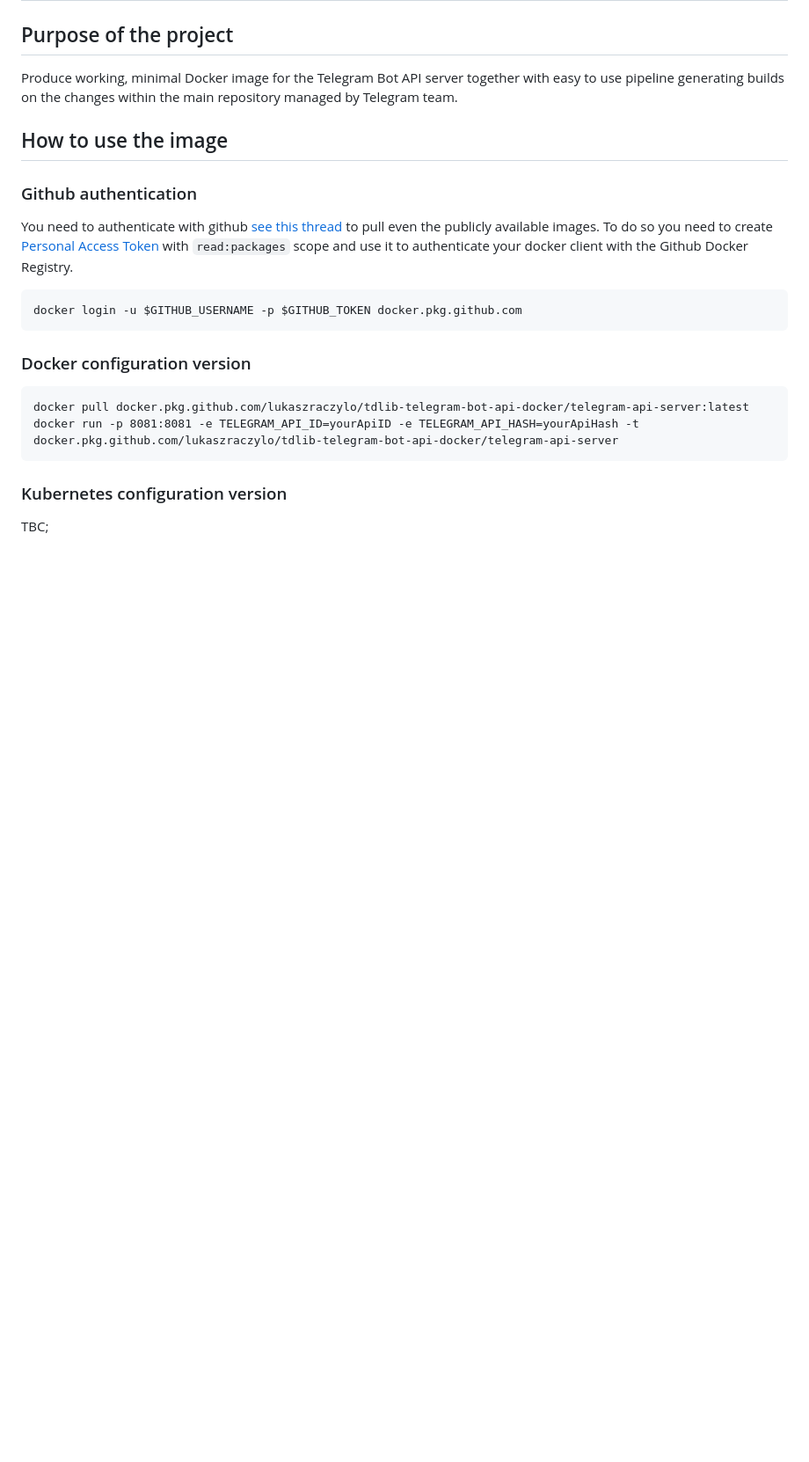
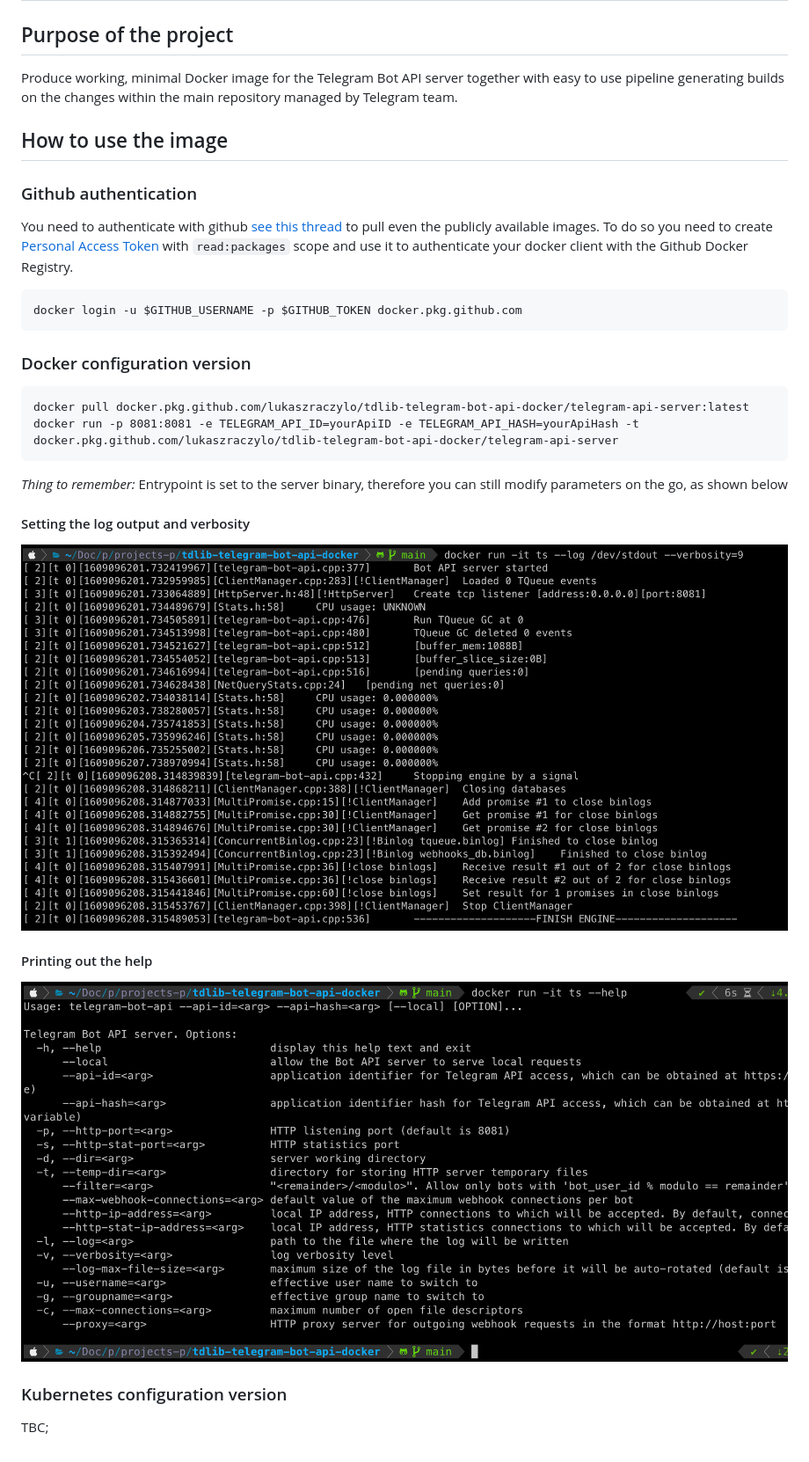
Before and after one commit to lukaszraczylo/tdlib-telegram-bot-api-docker, a Markdown page: README.md, the part around the change. Shown at 88% size. GitHub-like rendering; pictures changed too: img/screen-001.png (added), img/screen-002.png (added); blank space fills up the shorter version.

Commit message:
Update README with examples.

````diff
--- a/README.md
+++ b/README.md
@@ -21,6 +21,14 @@ docker pull docker.pkg.github.com/lukaszraczylo/tdlib-telegram-bot-api-docker/te
 docker run -p 8081:8081 -e TELEGRAM_API_ID=yourApiID -e TELEGRAM_API_HASH=yourApiHash -t docker.pkg.github.com/lukaszraczylo/tdlib-telegram-bot-api-docker/telegram-api-server
 ```
 
+*Thing to remember:* Entrypoint is set to the server binary, therefore you can still modify parameters on the go, as shown below
+
+#### Setting the log output and verbosity
+![Set the log output and verbosity](img/screen-001.png?raw=true)
+
+#### Printing out the help
+![Print out the help](img/screen-002.png?raw=true)
+
 ### Kubernetes configuration version
 
 TBC;
````
